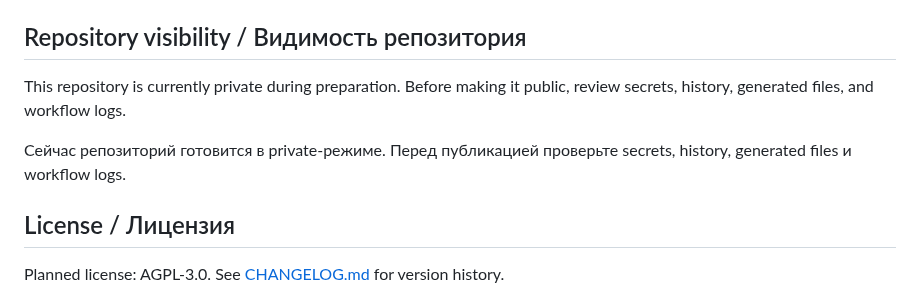
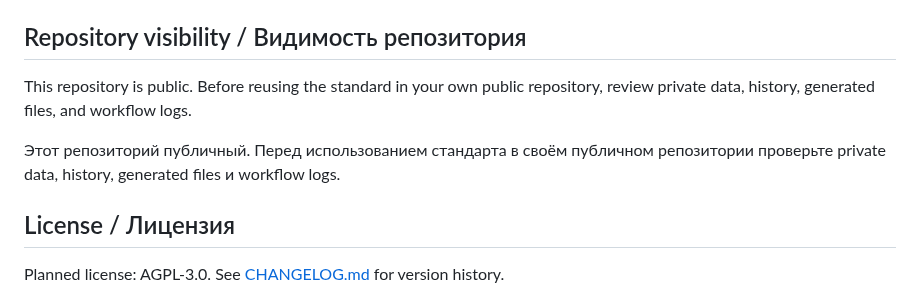
Before and after one commit to artyomboyko/Agent_Handoff, a Markdown page: README.md, the part around the change. GitHub-like rendering.

Commit message:
docs: update repository visibility note

```diff
--- a/README.md
+++ b/README.md
@@ -137,9 +137,9 @@ Start from `AGENTS.md`, read the required files, claim work in GitHub, open a Dr
 
 ## Repository visibility / Видимость репозитория
 
-This repository is currently private during preparation. Before making it public, review secrets, history, generated files, and workflow logs.
+This repository is public. Before reusing the standard in your own public repository, review private data, history, generated files, and workflow logs.
 
-Сейчас репозиторий готовится в private-режиме. Перед публикацией проверьте secrets, history, generated files и workflow logs.
+Этот репозиторий публичный. Перед использованием стандарта в своём публичном репозитории проверьте private data, history, generated files и workflow logs.
 
 ## License / Лицензия
 
```
